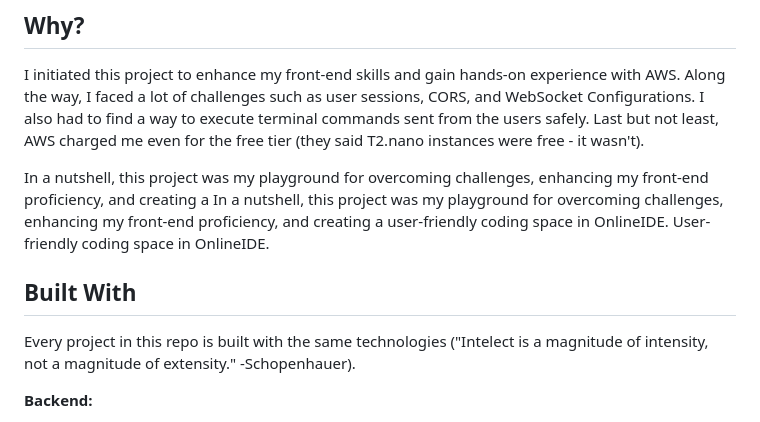
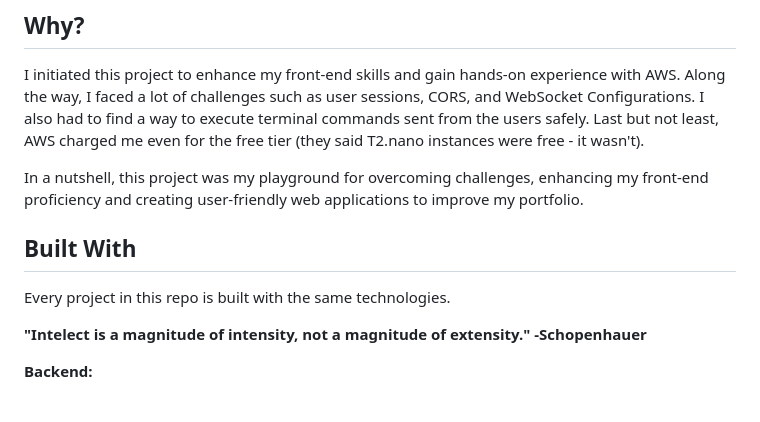
Before and after one commit to CumaBolat/code-hub, a Markdown page: README.md, the part around the change. Drawn GitHub-style.

Commit message:
typo fix

```diff
--- a/README.md
+++ b/README.md
@@ -43,11 +43,13 @@ Feel free to browse through the code, explore the projects, and dive into the kn
 
 I initiated this project to enhance my front-end skills and gain hands-on experience with AWS. Along the way, I faced a lot of challenges such as user sessions, CORS, and WebSocket Configurations. I also had to find a way to execute terminal commands sent from the users safely. Last but not least, AWS charged me even for the free tier (they said T2.nano instances were free - it wasn't).
 
-In a nutshell, this project was my playground for overcoming challenges, enhancing my front-end proficiency, and creating a In a nutshell, this project was my playground for overcoming challenges, enhancing my front-end proficiency, and creating a user-friendly coding space in OnlineIDE. User-friendly coding space in OnlineIDE.
+In a nutshell, this project was my playground for overcoming challenges, enhancing my front-end proficiency and creating user-friendly web applications to improve my portfolio.
 
 ## Built With
 
-Every project in this repo is built with the same technologies ("Inte­lect is a magnitude of intensity, not a magnitude of extensity." -Schopenhauer).
+Every project in this repo is built with the same technologies.
+
+**"Inte­lect is a magnitude of intensity, not a magnitude of extensity." -Schopenhauer**
 
 **Backend:**
 - Java (17)
```
